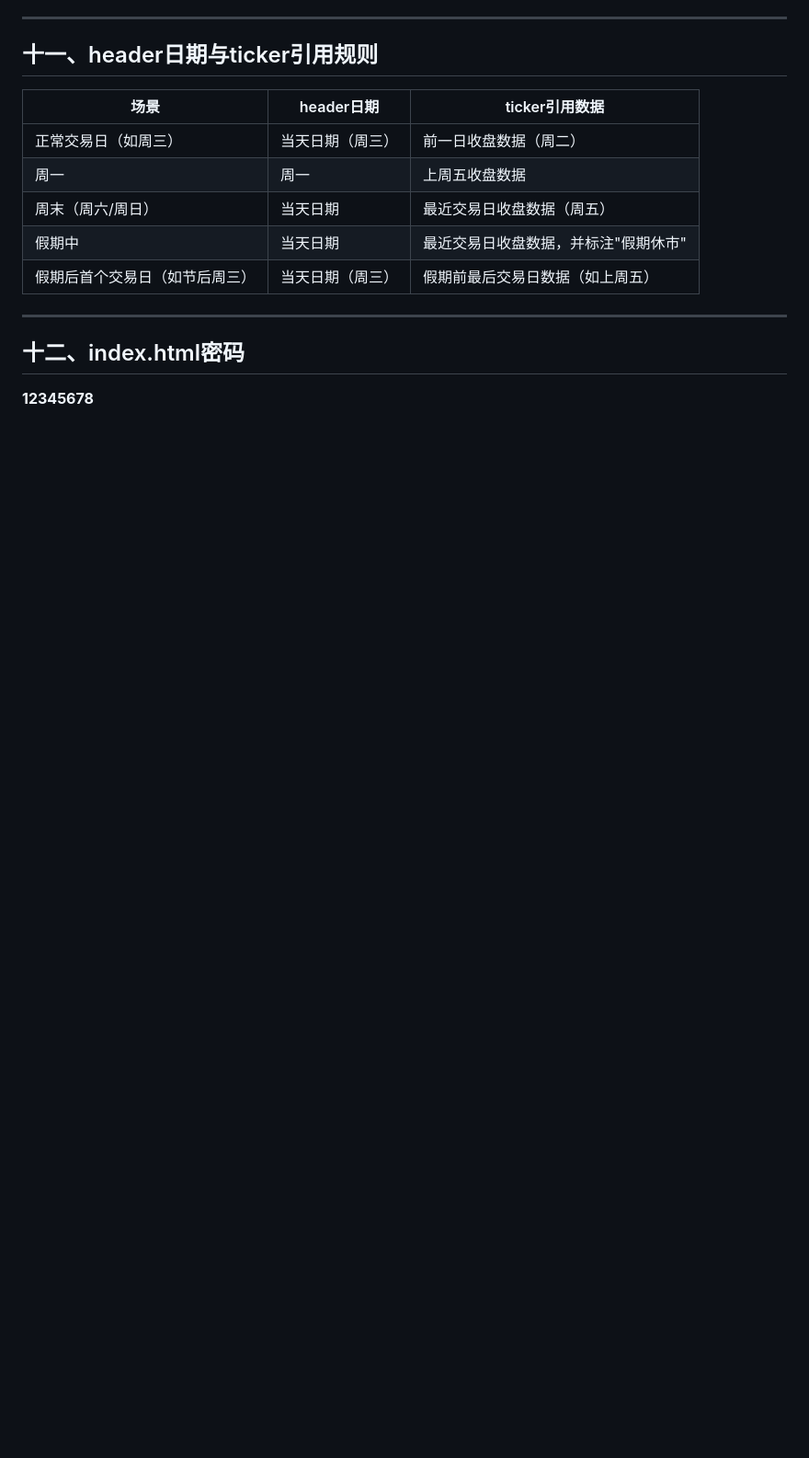
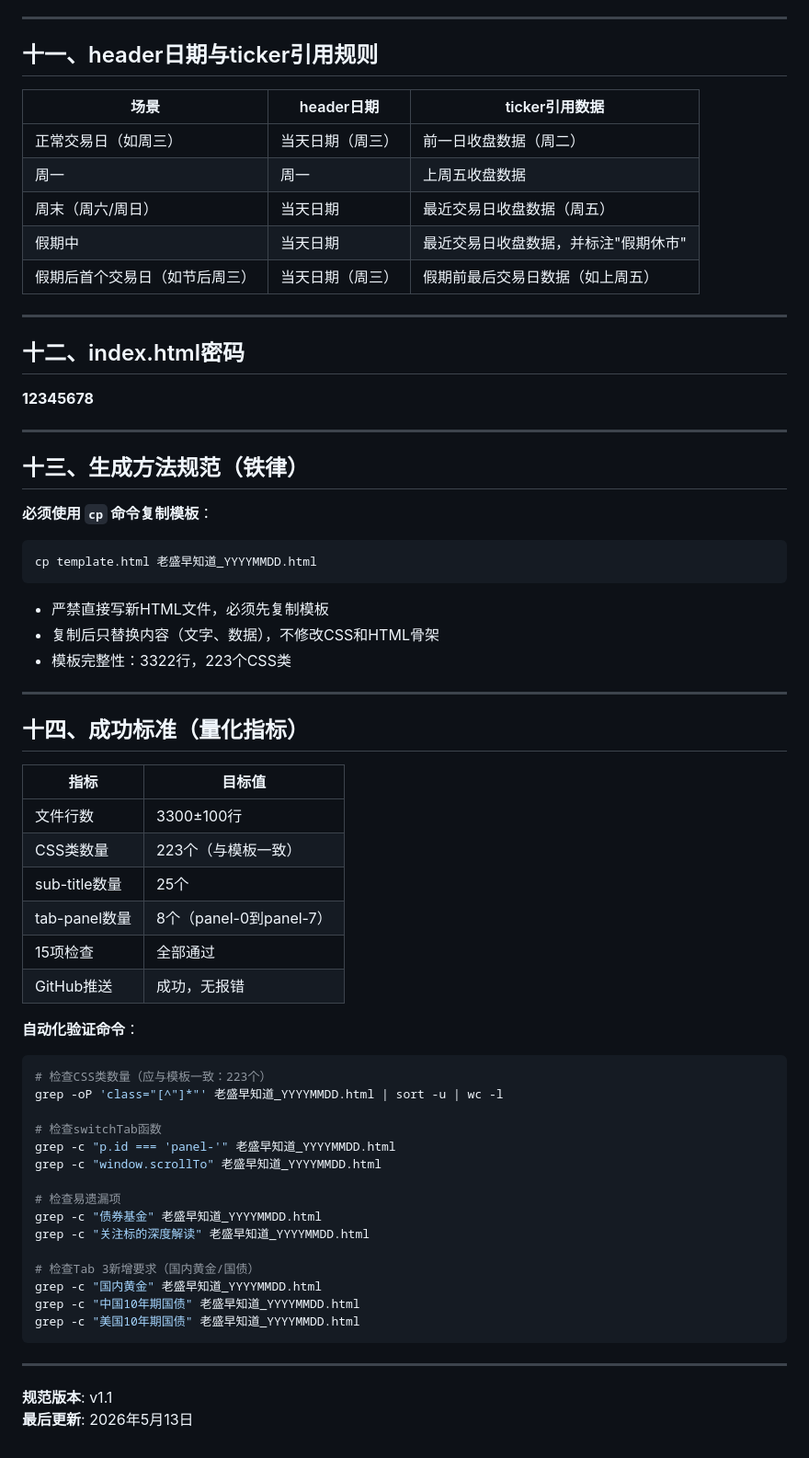
Before and after one commit to Sheng-2000/laosheng-zaodao, a Markdown page: 生成规范.md, the part around one of its changes. Shown at 92% size. Rendered like a GitHub page; blank space fills up the shorter version.

Commit message:
同步规范到自动化任务：新增Tab3内容规范/生成方法/成功标准

````diff
--- a/生成规范.md
+++ b/生成规范.md
@@ -394,3 +396,55 @@
 ## 十二、index.html密码
 
 **12345678**
+
+---
+
+## 十三、生成方法规范（铁律）
+
+**必须使用 `cp` 命令复制模板**：
+
+```bash
+cp template.html 老盛早知道_YYYYMMDD.html
+```
+
+- 严禁直接写新HTML文件，必须先复制模板
+- 复制后只替换内容（文字、数据），不修改CSS和HTML骨架
+- 模板完整性：3322行，223个CSS类
+
+---
+
+## 十四、成功标准（量化指标）
+
+| 指标 | 目标值 |
+|------|--------|
+| 文件行数 | 3300±100行 |
+| CSS类数量 | 223个（与模板一致） |
+| sub-title数量 | 25个 |
+| tab-panel数量 | 8个（panel-0到panel-7） |
+| 15项检查 | 全部通过 |
+| GitHub推送 | 成功，无报错 |
+
+**自动化验证命令**：
+
+```bash
+# 检查CSS类数量（应与模板一致：223个）
+grep -oP 'class="[^"]*"' 老盛早知道_YYYYMMDD.html | sort -u | wc -l
+
+# 检查switchTab函数
+grep -c "p.id === 'panel-'" 老盛早知道_YYYYMMDD.html
+grep -c "window.scrollTo" 老盛早知道_YYYYMMDD.html
+
+# 检查易遗漏项
+grep -c "债券基金" 老盛早知道_YYYYMMDD.html
+grep -c "关注标的深度解读" 老盛早知道_YYYYMMDD.html
+
+# 检查Tab 3新增要求（国内黄金/国债）
+grep -c "国内黄金" 老盛早知道_YYYYMMDD.html
+grep -c "中国10年期国债" 老盛早知道_YYYYMMDD.html
+grep -c "美国10年期国债" 老盛早知道_YYYYMMDD.html
+```
+
+---
+
+**规范版本**: v1.1
+**最后更新**: 2026年5月13日
````
Also changed, not shown: other parts of 生成规范.md (+11 -9 lines).
